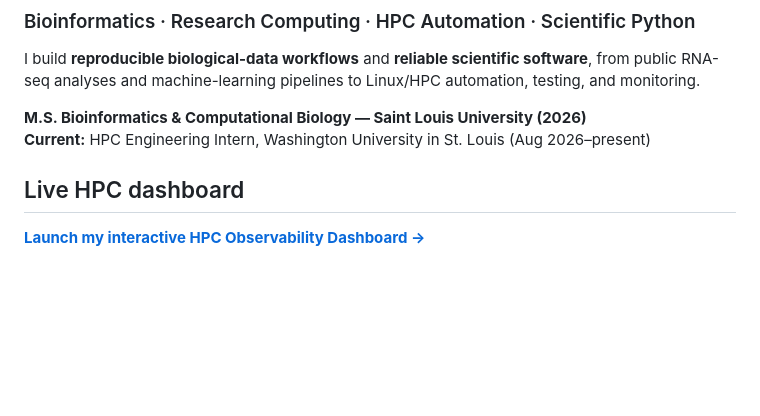
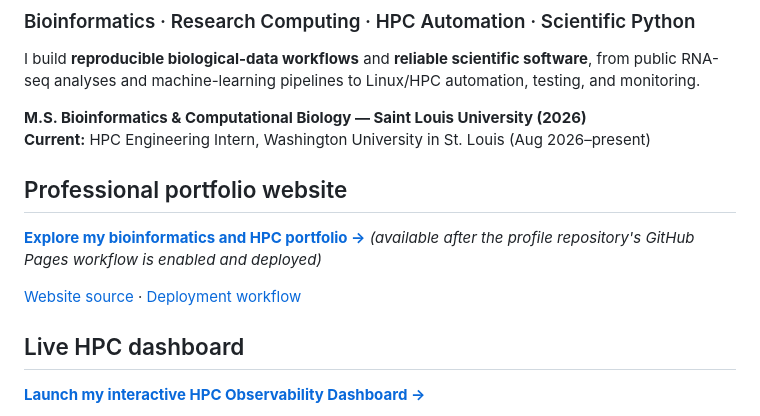
Before and after one commit to Hemalatha18-bio/Hemalatha18-bio, a Markdown page: README.md, the part around the change. Drawn GitHub-style; blank space fills up the shorter version.

Commit message:
Link professional website from GitHub profile README

```diff
--- a/README.md
+++ b/README.md
@@ -5,6 +5,12 @@ I build **reproducible biological-data workflows** and **reliable scientific sof
 
 **M.S. Bioinformatics & Computational Biology — Saint Louis University (2026)**
 **Current:** HPC Engineering Intern, Washington University in St. Louis (Aug 2026–present)
+
+## Professional portfolio website
+
+**[Explore my bioinformatics and HPC portfolio →](https://hemalatha18-bio.github.io/Hemalatha18-bio/)** *(available after the profile repository's GitHub Pages workflow is enabled and deployed)*
+
+[Website source](portfolio/index.html) · [Deployment workflow](.github/workflows/portfolio-pages.yml)
 
 ## Live HPC dashboard
 
```
